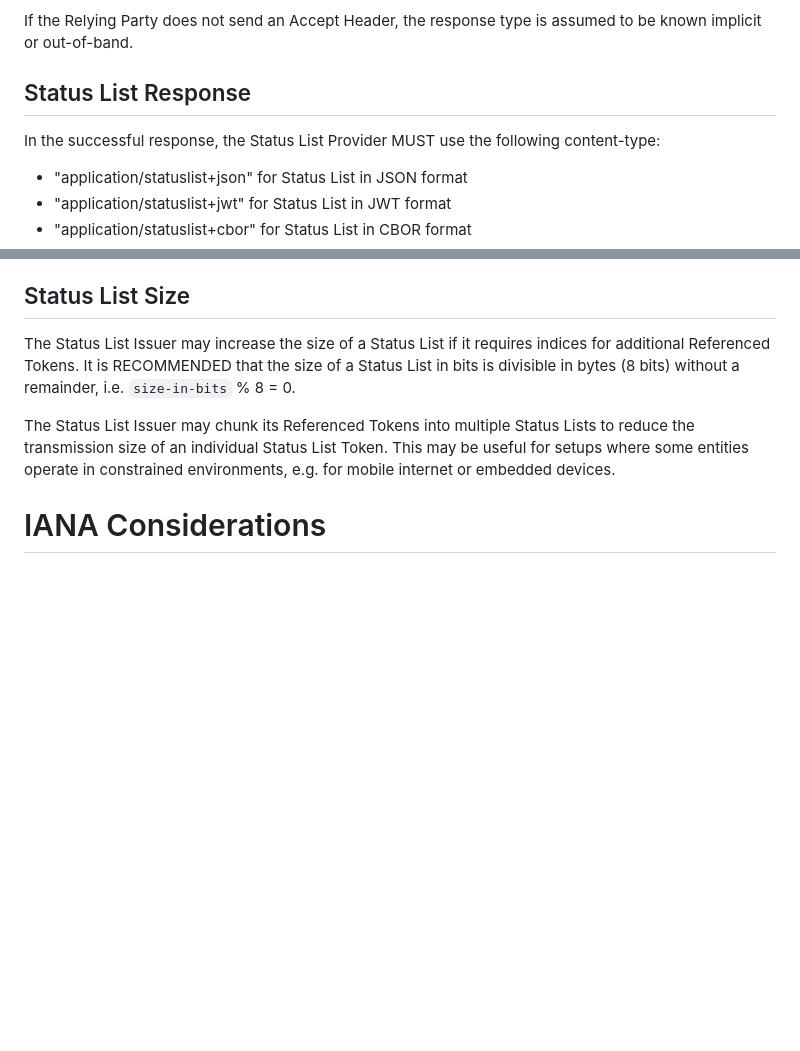
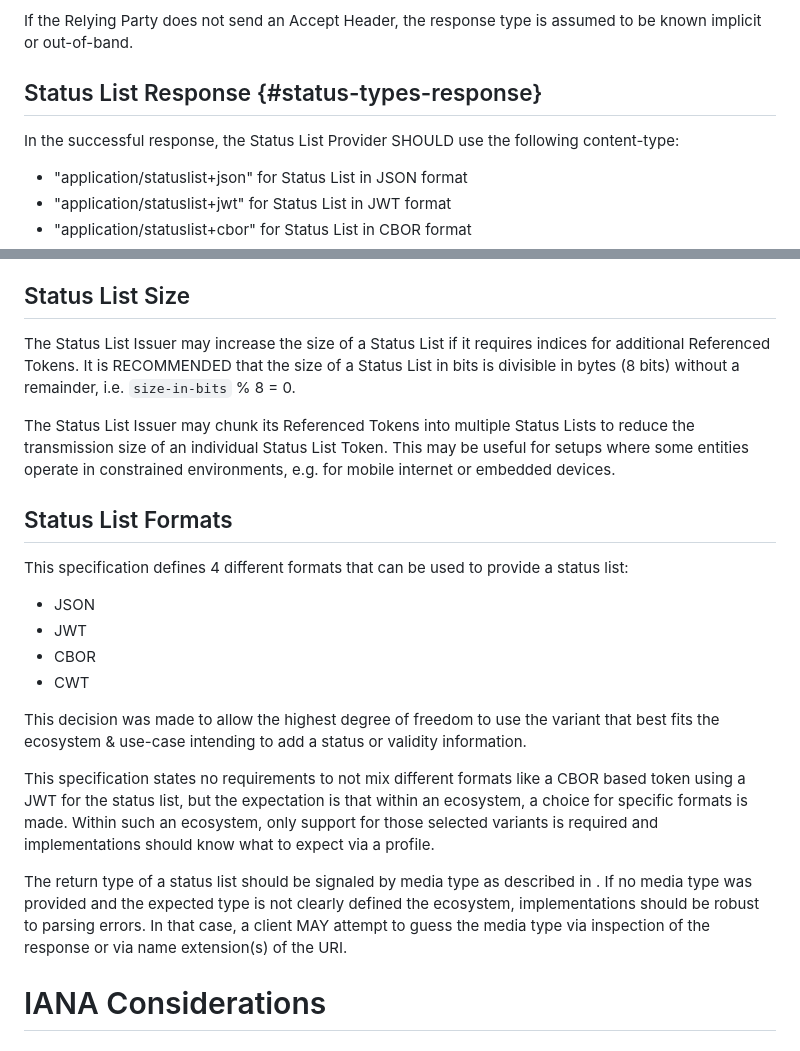
Before and after one commit to oauth-wg/draft-ietf-oauth-status-list, a Markdown page: draft-ietf-oauth-status-list.md, 2 parts joined by grey strips. GitHub-like rendering; blank space fills up the shorter version.

Commit message:
mixing formats and media types

```diff
--- a/draft-ietf-oauth-status-list.md
+++ b/draft-ietf-oauth-status-list.md
@@ -607,9 +607,9 @@ The Relying Party SHOULD send the following Accept-Header to indicate the reques
 
 If the Relying Party does not send an Accept Header, the response type is assumed to be known implicit or out-of-band.
 
-## Status List Response
+## Status List Response {#status-types-response}
 
-In the successful response, the Status List Provider MUST use the following content-type:
+In the successful response, the Status List Provider SHOULD use the following content-type:
 
 - "application/statuslist+json" for Status List in JSON format
 - "application/statuslist+jwt" for Status List in JWT format
@@ -832,6 +832,22 @@ Implementations producing Status Lists are RECOMMENDED to prevent double allocat
 The Status List Issuer may increase the size of a Status List if it requires indices for additional Referenced Tokens. It is RECOMMENDED that the size of a Status List in bits is divisible in bytes (8 bits) without a remainder, i.e. `size-in-bits` % 8 = 0.
 
 The Status List Issuer may chunk its Referenced Tokens into multiple Status Lists to reduce the transmission size of an individual Status List Token. This may be useful for setups where some entities operate in constrained environments, e.g. for mobile internet or embedded devices.
+
+## Status List Formats
+
+ This specification defines 4 different formats that can be used to provide a status list:
+
+ - JSON
+ - JWT
+ - CBOR
+ - CWT
+
+This decision was made to allow the highest degree of freedom to use the variant that best fits the ecosystem & use-case intending to add a status or validity information.
+
+This specification states no requirements to not mix different formats like a CBOR based token using a JWT for the status list, but the expectation is that within an ecosystem, a choice for specific formats is made.
+Within such an ecosystem, only support for those selected variants is required and implementations should know what to expect via a profile.
+
+The return type of a status list should be signaled by media type as described in [](#status-types-response). If no media type was provided and the expected type is not clearly defined the ecosystem, implementations should be robust to parsing errors. In that case, a client MAY attempt to guess the media type via inspection of the response or via name extension(s) of the URI.
 
 # IANA Considerations
 
```
